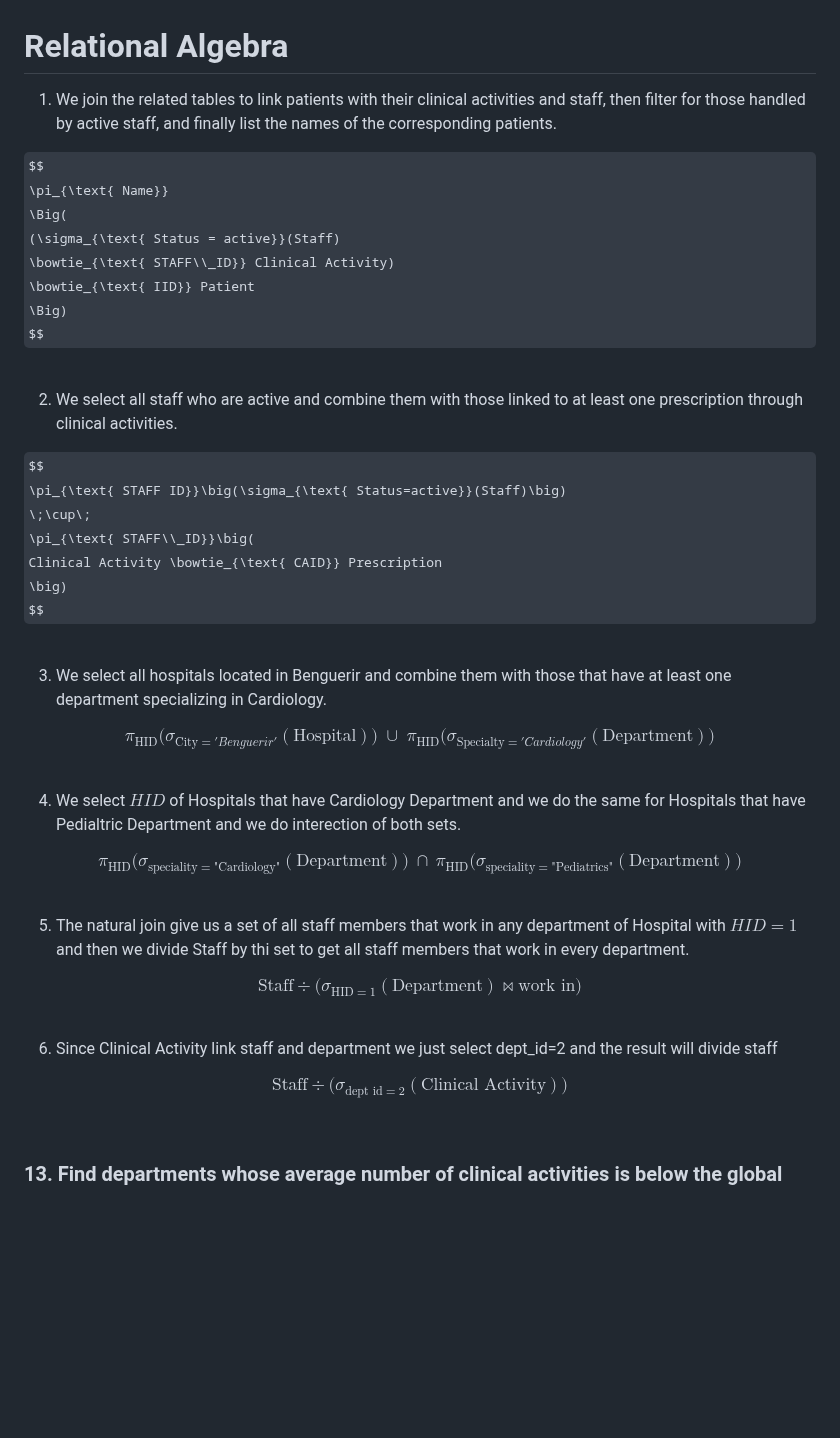
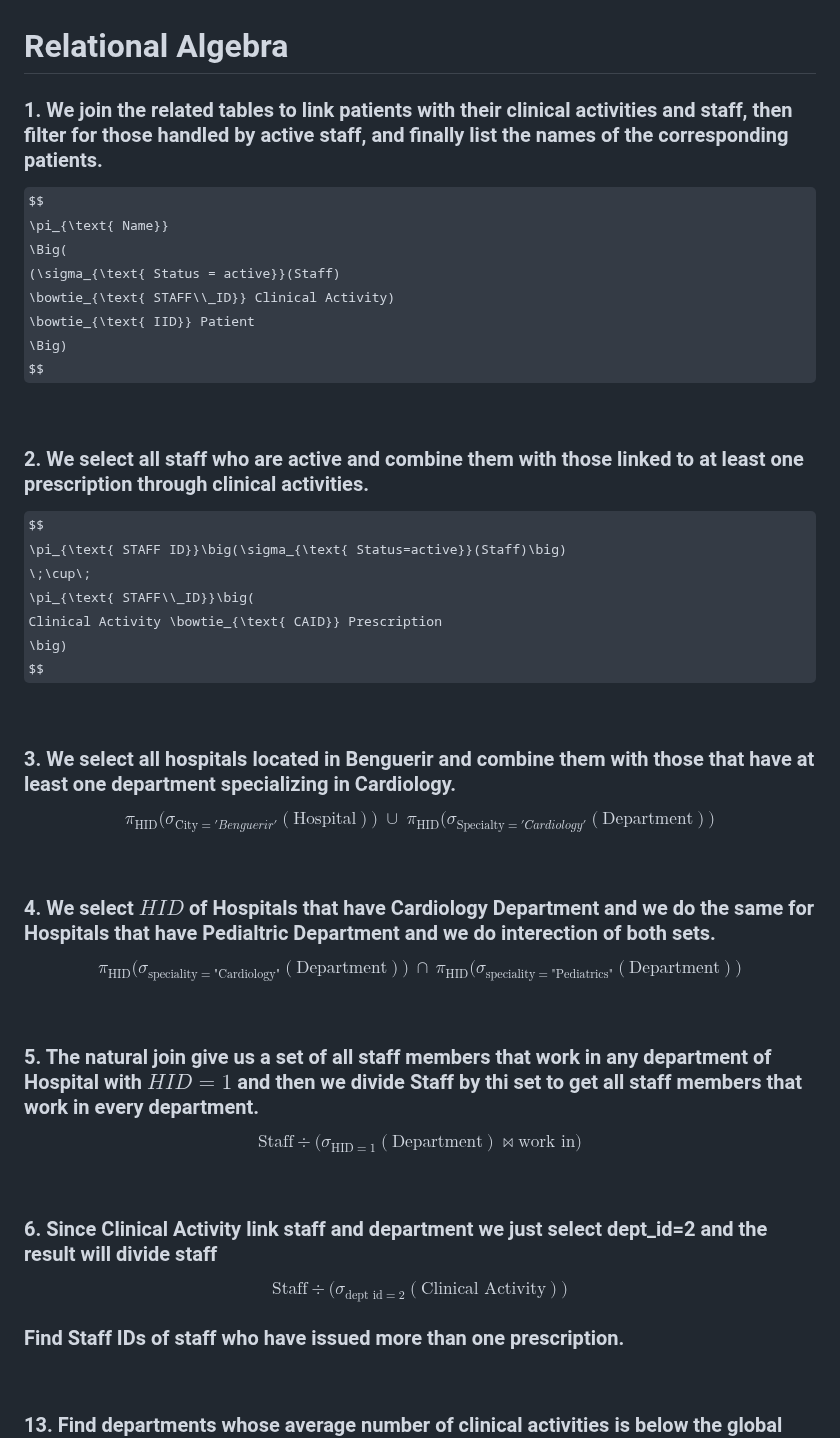
Before and after one commit to Youssefbenhammouda/DBMS-IndexFive, a Markdown page: Logical Design/Relational Algebra/relation algebra.md, the part around the change. Drawn GitHub-style; some formulas as TeX source; blank space fills up the shorter version.

Commit message:
Format headings in relation algebra.md
Updated headings for clarity and consistency in the relational algebra documentation.

```diff
--- a/Logical Design/Relational Algebra/relation algebra.md
+++ b/Logical Design/Relational Algebra/relation algebra.md
@@ -1,6 +1,6 @@
 # Relational Algebra
 
-1. We join the related tables to link patients with their clinical activities and staff, then filter for those handled by active staff, and finally list the names of the corresponding patients.
+### 1. We join the related tables to link patients with their clinical activities and staff, then filter for those handled by active staff, and finally list the names of the corresponding patients.
 
 
 $$
@@ -15,7 +15,7 @@ $$
 
 <br>
 
-2. We select all staff who are active and combine them with those linked to at least one prescription through clinical activities.
+### 2. We select all staff who are active and combine them with those linked to at least one prescription through clinical activities.
 
 $$
 \pi_{\text{ STAFF ID}}\big(\sigma_{\text{ Status=active}}(Staff)\big)
@@ -28,7 +28,7 @@ $$
 
 <br>
 
-3. We select all hospitals located in Benguerir and combine them with those that have at least one department specializing in Cardiology.
+### 3. We select all hospitals located in Benguerir and combine them with those that have at least one department specializing in Cardiology.
 
 $$
 \pi_{\text{HID}}
@@ -46,7 +46,7 @@ $$
 <br>
 
 
-4. We select $HID$ of Hospitals that have Cardiology Department and we do the same for Hospitals that have Pedialtric Department and we do interection of both sets.
+### 4. We select $HID$ of Hospitals that have Cardiology Department and we do the same for Hospitals that have Pedialtric Department and we do interection of both sets.
 
 $$
 \pi_{\mathrm{HID}}
@@ -63,7 +63,7 @@ $$
 <br>
 
 
-5. The natural join give us a set of all staff members that work in any department of Hospital with $HID =1$ and then we divide Staff by thi set to get all staff members that work in every department.
+### 5. The natural join give us a set of all staff members that work in any department of Hospital with $HID =1$ and then we divide Staff by thi set to get all staff members that work in every department.
 
 $$
 \mathrm{Staff} \div
@@ -77,7 +77,7 @@ $$
 <br>
 
 
-6. Since Clinical Activity link staff and department we just select dept_id=2 and the result will divide staff
+### 6. Since Clinical Activity link staff and department we just select dept_id=2 and the result will divide staff
 
 $$
 \mathrm{Staff} \div
@@ -86,6 +86,7 @@ $$
 \Big)
 $$
 
+### Find Staff IDs of staff who have issued more than one prescription.
 <br>
 
 ### 13. Find departments whose average number of clinical activities is below the global departmental average.
```
